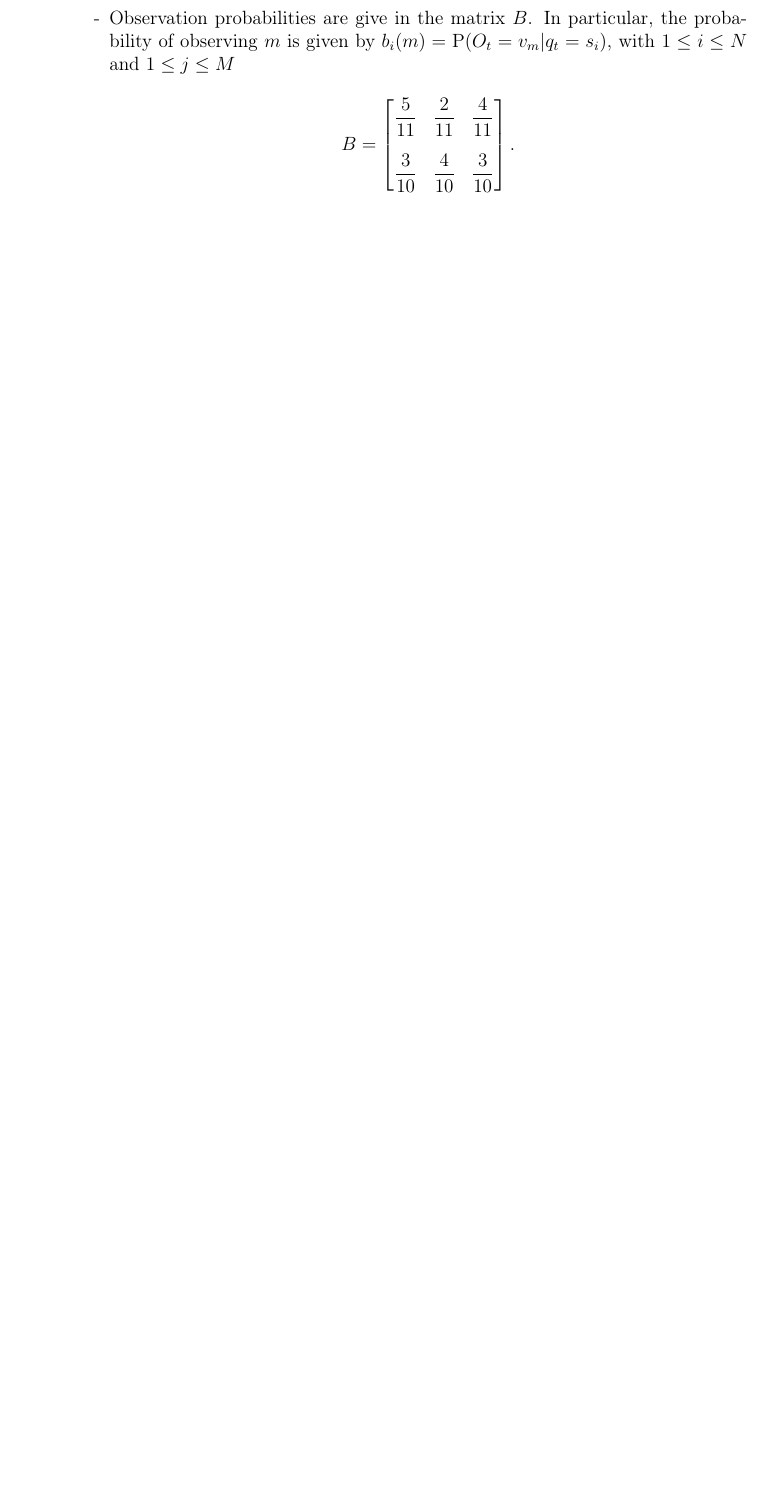
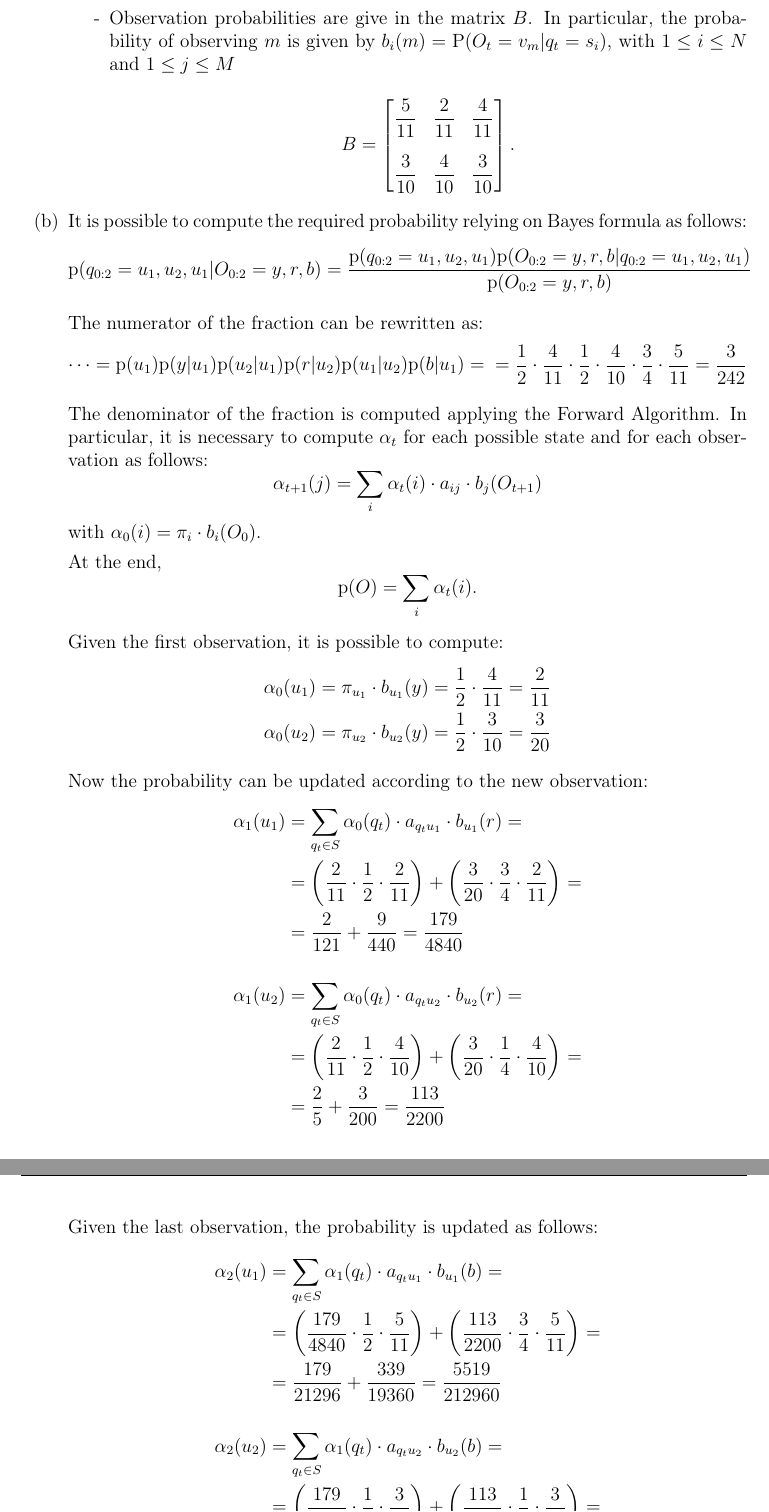
Before and after one commit to GiorgiaAuroraAdorni/hidden-markov-models, a LaTeX document (report.tex, which reads task2.tex): part of page 3 of 5 before the commit and two parts of pages 3 and 4 of 6 after it, the two joined at a grey line, cut so that both start at the same text, the shorter picture padded with empty space. Compiled offline with pdfLaTeX.

Commit message:
Added answer to point (b) of task 2

```diff
--- a/task2.tex
+++ b/task2.tex
@@ -85,3 +85,74 @@ again, she tells you its colour and the process repeats.
 
 
 		\end{itemize}
+		\item[(b)] It is possible to compute the required probability relying
+		on Bayes formula as follows:
+		\begin{equation*}
+			\mathrm{p}(q_{0:2}=u_1,u_2, u_1 | O_{0:2}=y,r,b) =
+			\frac{\mathrm{p}(q_{0:2}=u_1,u_2, u_1)\mathrm{p}(O_{0:2}=y,r,b |
+			q_{0:2}=u_1,u_2, u_1)}{\mathrm{p}(O_{0:2}=y,r,b)}
+		\end{equation*}
+
+		The numerator of the fraction can be rewritten as:
+		\begin{equation*}
+			\dots = \mathrm{p}(u_1) \mathrm{p}(y|u_1)
+			\mathrm{p}(u_2|u_1) \mathrm{p}(r|u_2) \mathrm{p}(u_1|u_2)
+			\mathrm{p}(b|u_1) = \\
+			= \frac{1}{2} \cdot \frac{4}{11} \cdot \frac{1}{2} \cdot
+			\frac{4}{10} \cdot \frac{3}{4} \cdot \frac{5}{11} = \frac{3}{242}
+		\end{equation*}
+
+		The denominator of the fraction is computed applying the Forward
+		Algorithm. In particular, it is necessary to compute $\alpha_t$ for
+		each possible state and for each observation as follows:
+		\begin{equation*}
+			\alpha_{t+1}(j) = \sum_i \alpha_t(i) \cdot a_{ij} \cdot b_j(O_{t+1})
+		\end{equation*}
+		with $\alpha_0(i) = \pi_i \cdot b_i(O_0)$.
+
+		At the end,
+		\begin{equation*}
+		\mathrm{p}(O) = \sum_i \alpha_t(i) \mbox{.}
+		\end{equation*}
+
+		Given the first observation, it is possible to compute:
+		\begin{align*}
+			\alpha_0(u_1) = \pi_{u_1} \cdot b_{u_1}(y) = \frac{1}{2} \cdot
+			\frac{4}{11} = \frac{2}{11}\\
+			\alpha_0(u_2) = \pi_{u_2} \cdot b_{u_2}(y) = \frac{1}{2} \cdot
+			\frac{3}{10} = \frac{3}{20}
+		\end{align*}
+
+		Now the probability can be updated according to the new observation:
+		\begin{align*}
+		\alpha_1(u_1) & = \sum_{q_t \in S} \alpha_0(q_t) \cdot a_{q_t u_1}
+		\cdot b_{u_1}(r) = \\
+		& = \bigg( \frac{2}{11} \cdot \frac{1}{2} \cdot \frac{2}{11}
+		\bigg) + \bigg( \frac{3}{20} \cdot \frac{3}{4} \cdot \frac{2}{11}
+		\bigg) = \\
+		& =\frac{2}{121} + \frac{9}{440} = \frac{179}{4840}
+		\\[15pt]
+		\alpha_1(u_2) & = \sum_{q_t \in S} \alpha_0(q_t) \cdot a_{q_t u_2}
+		\cdot b_{u_2}(r) = \\
+		& =\bigg( \frac{2}{11} \cdot \frac{1}{2} \cdot \frac{4}{10}
+		\bigg) + \bigg( \frac{3}{20} \cdot \frac{1}{4} \cdot \frac{4}{10}
+		\bigg) = \\
+		& =\frac{2}{5} + \frac{3}{200} = \frac{113}{2200}
+		\end{align*}
+
+		Given the last observation, the probability is updated as follows:
+		\begin{align*}
+		\alpha_2(u_1) & = \sum_{q_t \in S} \alpha_1(q_t) \cdot a_{q_t u_1}
+		\cdot b_{u_1}(b) = \\
+		& = \bigg( \frac{179}{4840} \cdot \frac{1}{2} \cdot \frac{5}{11}
+		\bigg) + \bigg( \frac{113}{2200} \cdot \frac{3}{4} \cdot \frac{5}{11}
+		\bigg) = \\
+		& =\frac{179}{21296} + \frac{339}{19360} = \frac{5519}{212960}
+		\\[15pt]
+		\alpha_2(u_2) & = \sum_{q_t \in S} \alpha_1(q_t) \cdot a_{q_t u_2}
+		\cdot b_{u_2}(b) = \\
+		& =\bigg( \frac{179}{4840} \cdot \frac{1}{2} \cdot \frac{3}{10}
+		\bigg) + \bigg( \frac{113}{2200} \cdot \frac{1}{4} \cdot \frac{3}{10}
+		\bigg) = \\
+		& =\frac{537}{96800} + \frac{339}{88000} = \frac{9099}{968000}
+		\end{align*}
```
Also changed, not shown: task2.tex (12 more changed lines).
